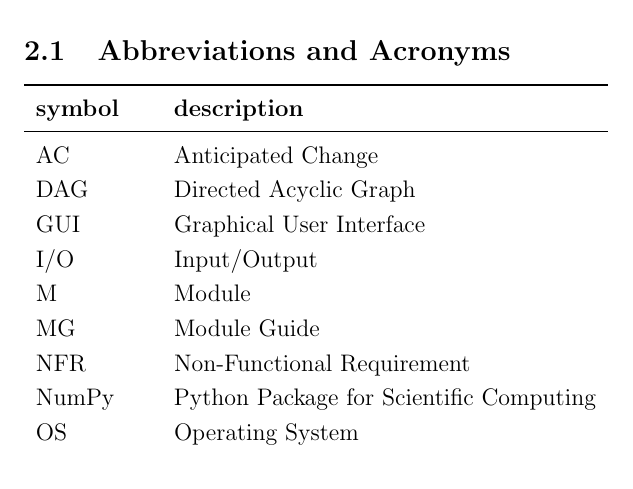
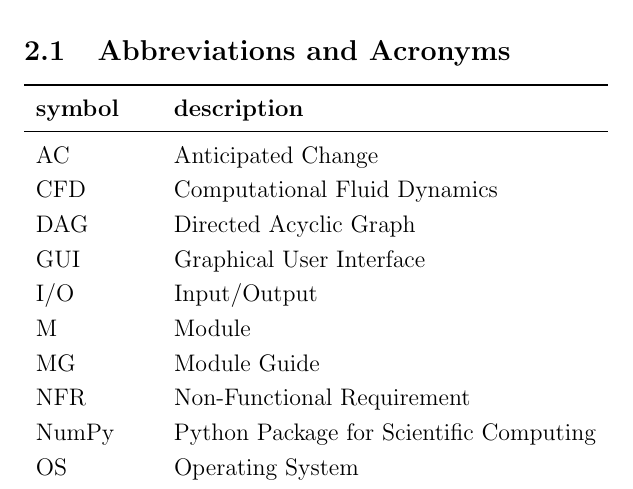
Before and after one commit to omltcat/turbulent-flow, a LaTeX document (docs/Design/SoftArchitecture/MG.tex): part of page 3 of 13, cut so that both start at the same text. Compiled offline with pdfLaTeX.

Commit message:
MG: Abbreviations Fixes #61

```diff
--- a/docs/Design/SoftArchitecture/MG.tex
+++ b/docs/Design/SoftArchitecture/MG.tex
@@ -66,6 +66,7 @@ This section records information for easy reference.
   \textbf{symbol} & \textbf{description}\\
   \midrule
   AC & Anticipated Change\\
+  CFD & Computational Fluid Dynamics\\
   DAG & Directed Acyclic Graph \\
   GUI & Graphical User Interface\\
   I/O & Input/Output\\
```
Also changed, not shown: docs/Design/SoftArchitecture/MG.pdf.
